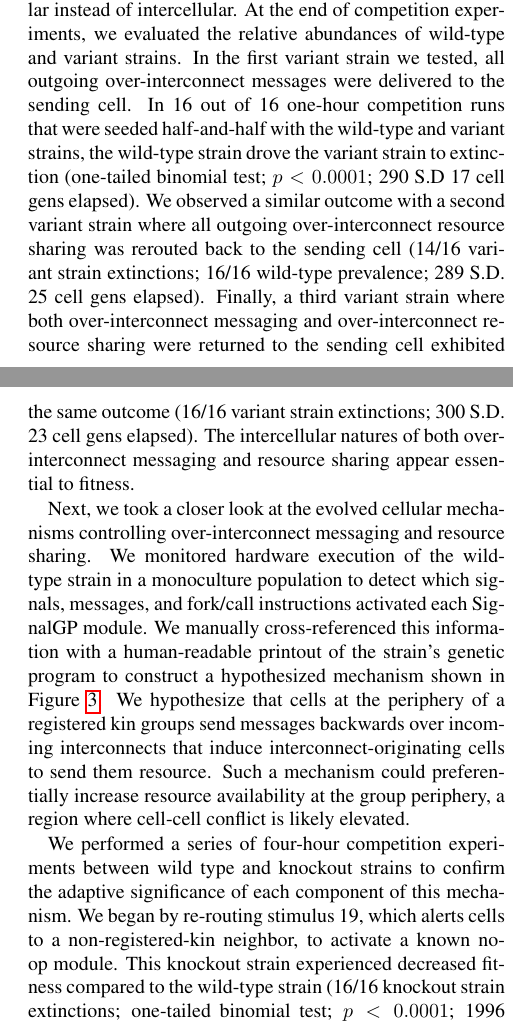
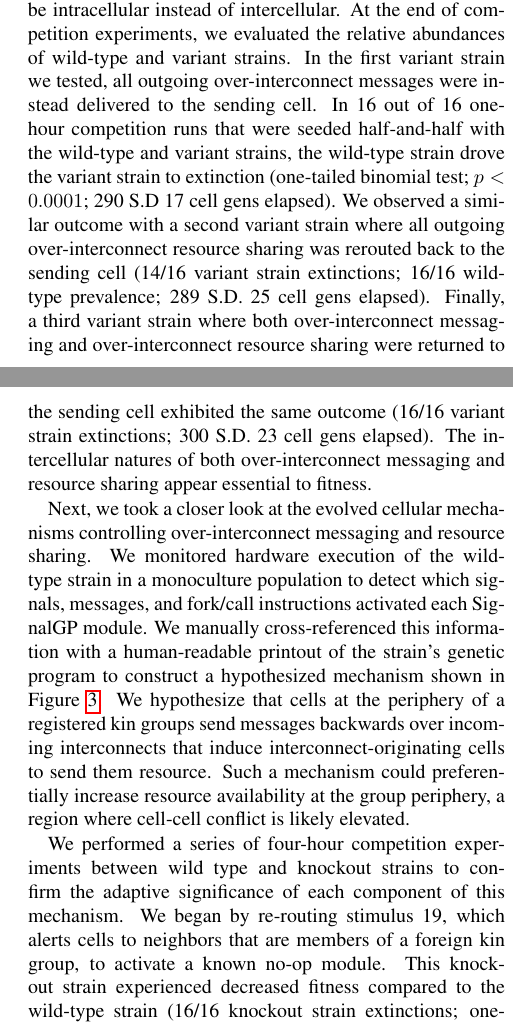
Before and after one commit to mmore500/interconnect-writeup, a LaTeX paper (main.tex, which reads tex/casestudy1.tex): two parts of the columns of pages 6 and 7 of 31, joined at a grey line, cut so that both start at the same text. Compiled offline with pdfLaTeX; a LaTeX package or settings file that is missing is left out.

Commit message:
Squash TODOs

```diff
--- a/tex/casestudy1.tex
+++ b/tex/casestudy1.tex
@@ -134,7 +134,7 @@ Our first step was to evaluate whether the intercellular nature of over-intercon
 in such a scenario, cells would be just as well off sending messages and/or resource to themselves.)
 We performed several competition experiments between between the wild-type strain and variants where interconnect messaging and resource sharing was altered to be intracellular instead of intercellular.
 At the end of competition experiments, we evaluated the relative abundances of wild-type and variant strains.
-In the first variant strain we tested, all outgoing over-interconnect messages were delivered to the sending cell. %TODO insteawd
+In the first variant strain we tested, all outgoing over-interconnect messages were instead delivered to the sending cell.
 In 16 out of 16 one-hour competition runs that were seeded half-and-half with the wild-type and variant strains, the wild-type strain drove the variant strain to extinction (one-tailed binomial test; $p < 0.0001$; 290 S.D 17 cell gens elapsed).
 We observed a similar outcome with a second variant strain where all outgoing over-interconnect resource sharing was rerouted back to the sending cell (14/16 variant strain extinctions; 16/16 wild-type prevalence; 289 S.D. 25 cell gens elapsed).
 Finally, a third variant strain where both over-interconnect messaging and over-interconnect resource sharing were returned to the sending cell exhibited the same outcome (16/16 variant strain extinctions; 300 S.D. 23 cell gens elapsed).
@@ -143,19 +143,14 @@ The intercellular natures of both over-interconnect messaging and resource shari
 Next, we took a closer look at the evolved cellular mechanisms controlling over-interconnect messaging and resource sharing.
 We monitored hardware execution of the wild-type strain in a monoculture population to detect which signals, messages, and fork/call instructions activated each SignalGP module.
 We manually cross-referenced this information with a human-readable printout of the strain's genetic program to construct a hypothesized mechanism shown in Figure \ref{fig:case_study_1042}.
-%TODO include printout in supplementary material
-% TODO draw an arrow on the interconnect
 We hypothesize that cells at the periphery of a registered kin groups send messages backwards over incoming interconnects that induce interconnect-originating cells to send them resource.
 Such a mechanism could preferentially increase resource availability at the group periphery, a region where cell-cell conflict is likely elevated.
 
 We performed a series of four-hour competition experiments between wild type and knockout strains to confirm the adaptive significance of each component of this mechanism.
-%TODO reprhase non-kin neighbor
-We began by re-routing stimulus 19, which alerts cells to a non-registered-kin  neighbor, to activate a known no-op module.
+We began by re-routing stimulus 19, which alerts cells to neighbors that are members of a foreign kin group, to activate a known no-op module.
 This knockout strain experienced decreased fitness compared to the wild-type strain (16/16 knockout strain extinctions; one-tailed binomial test; $p < 0.0001$; 1996 S.D. 280 cell gens elapsed; \url{https://mmore500.com/hopto/ak}).
 Next, we replaced the over-interconnect messaging instruction that triggers over-interconnect resource-sharing with a no-op instruction.
 This knockout strain also experienced decreased fitness (16/16 knockout strain extinctions; 1932 S.D. 223 cell gens elapsed; \url{https://mmore500.com/hopto/al}).
 We then replaced all eight copies of the over-interconnect resource-sharing instruction triggered by the over-interconnect messaging with no-op instructions, once more yielding a strain with diminished fitness (16/16 knockout strain extinctions; 1860 S.D. 370 cell gens elapsed; \url{https://mmore500.com/hopto/am}).
 Finally, we confirmed the soundness of our fitness competition methodology by running control wild-type versus wild-type competitions.
 As expected, we observed no effect of strain ID on competition dominance (8/16 knockout strain extinctions; 8/16 wild-type strain extinctions; one-tailed binomial test; $p = 0.60$; 1738 S.D. 217 cell gens elapsed; \url{https://mmore500.com/hopto/aj})
-
-%TODO add a transition sentence
```
